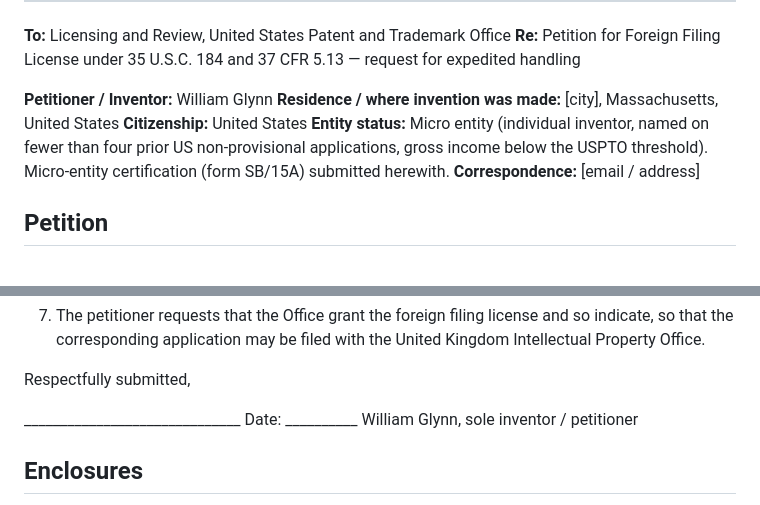
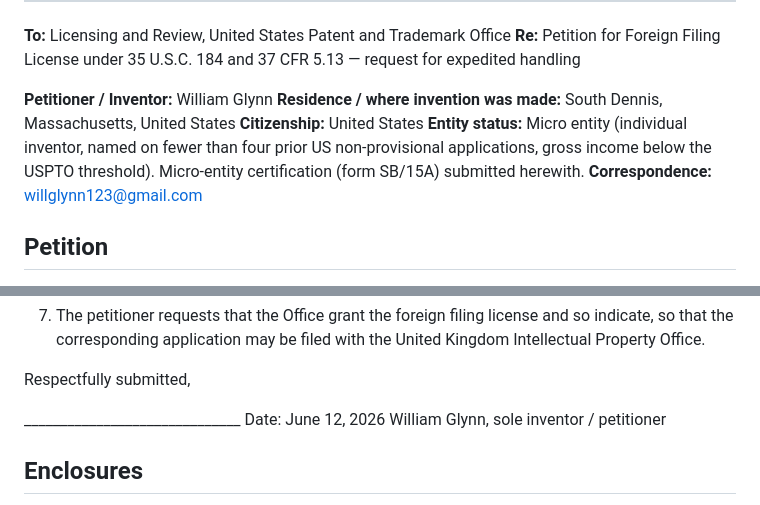
Before and after one commit to WGlynn/noesis, a Markdown page: patent/US-FFL-PETITION.md, 2 parts joined by grey strips. Rendered like a GitHub page.

Commit message:
patent: fill FFL petition — South Dennis MA, willglynn123@gmail.com, dated 2026-06-12
Co-Authored-By: Claude Opus 4.8 (1M context) <noreply@anthropic.com>

```diff
--- a/patent/US-FFL-PETITION.md
+++ b/patent/US-FFL-PETITION.md
@@ -13,10 +13,10 @@
 **Re:** Petition for Foreign Filing License under 35 U.S.C. 184 and 37 CFR 5.13 — request for expedited handling
 
 **Petitioner / Inventor:** William Glynn
-**Residence / where invention was made:** [city], Massachusetts, United States
+**Residence / where invention was made:** South Dennis, Massachusetts, United States
 **Citizenship:** United States
 **Entity status:** Micro entity (individual inventor, named on fewer than four prior US non-provisional applications, gross income below the USPTO threshold). Micro-entity certification (form SB/15A) submitted herewith.
-**Correspondence:** [email / address]
+**Correspondence:** willglynn123@gmail.com
 
 ## Petition
 
@@ -36,7 +36,7 @@
 
 Respectfully submitted,
 
-______________________________  Date: __________
+______________________________  Date: June 12, 2026
 William Glynn, sole inventor / petitioner
 
 ## Enclosures
```
